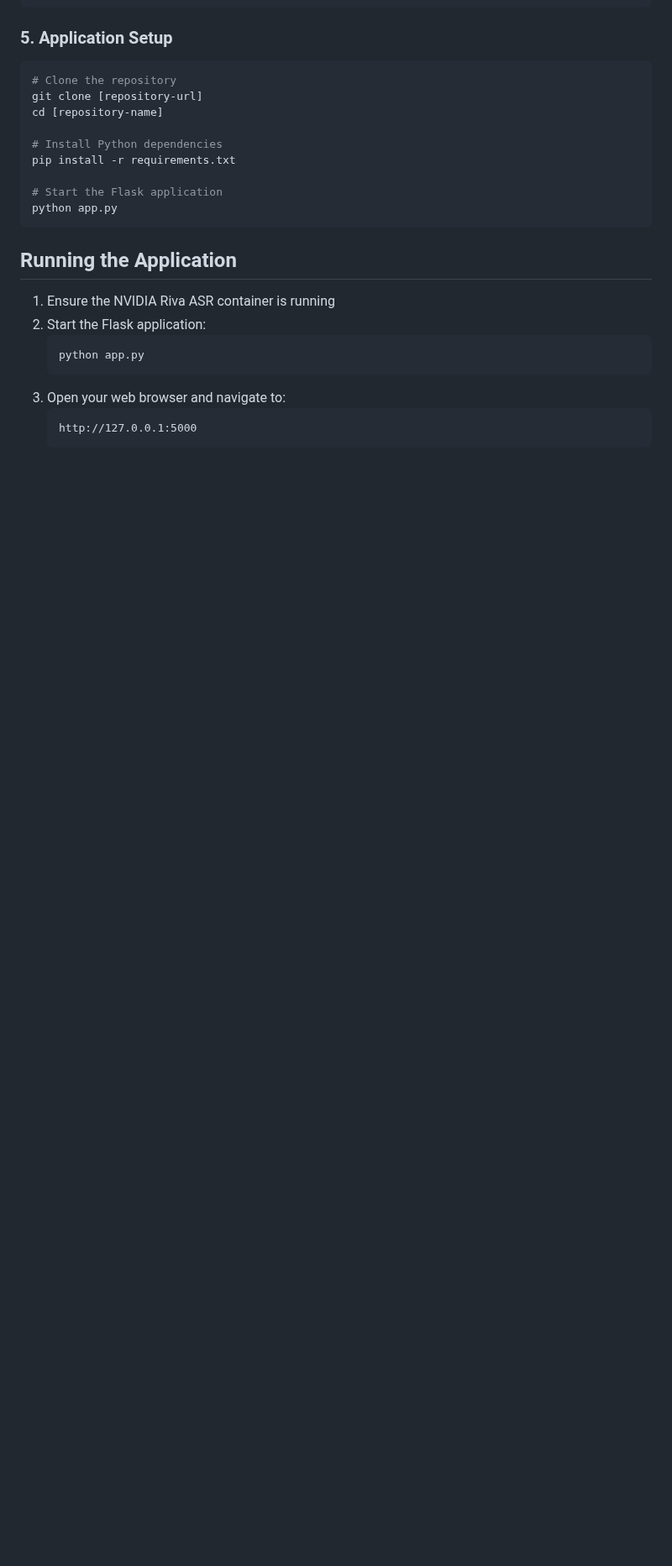
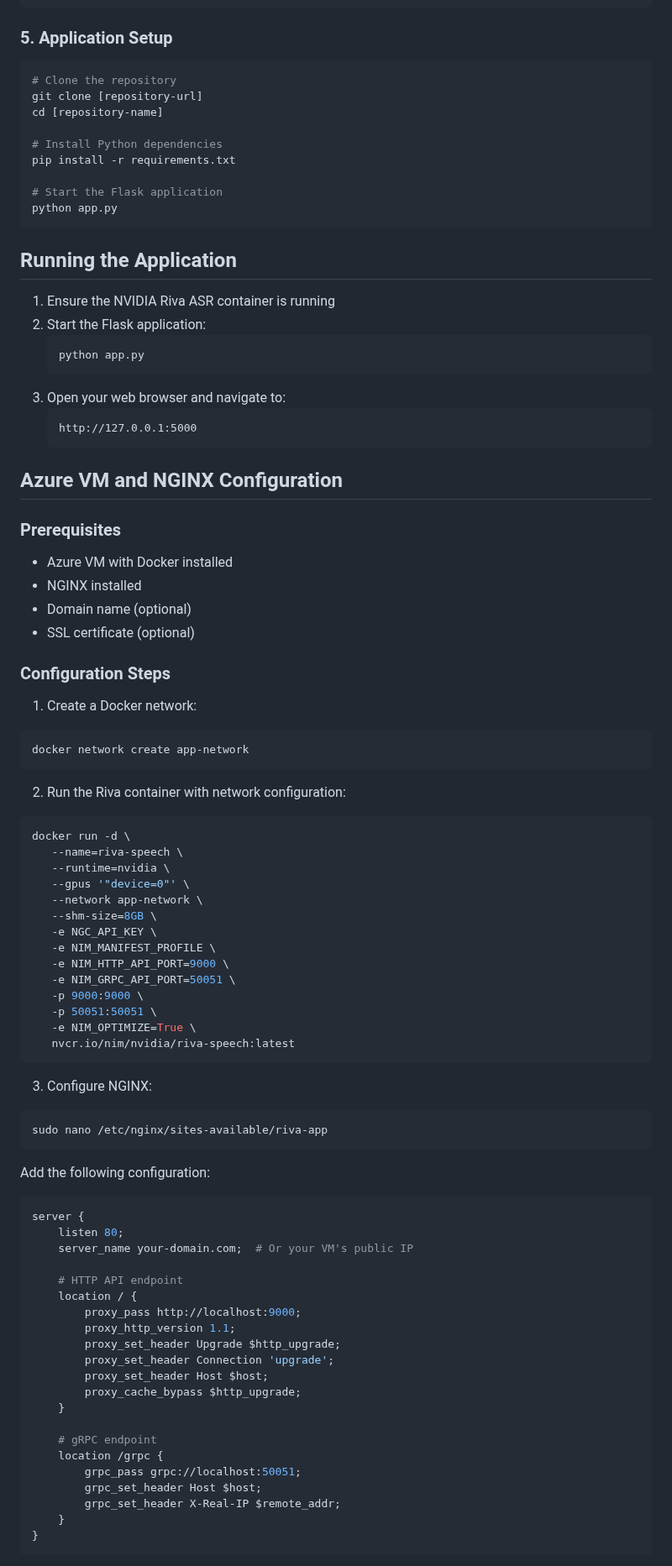
Before and after one commit to CloudLabsAI-Azure/NVIDIA-Speech-to-text, a Markdown page: README.md, the part around one of its changes. Shown at 84% size. Rendered like a GitHub page; blank space fills up the shorter version.

Commit message:
Add Azure VM and NGINX configuration instructions to README

````diff
--- a/README.md
+++ b/README.md
@@ -111,3 +111,66 @@ python app.py
    http://127.0.0.1:5000
    ```
 
+## Azure VM and NGINX Configuration
+
+### Prerequisites
+- Azure VM with Docker installed
+- NGINX installed
+- Domain name (optional)
+- SSL certificate (optional)
+
+### Configuration Steps
+
+1. Create a Docker network:
+```bash
+docker network create app-network
+```
+
+2. Run the Riva container with network configuration:
+```bash
+docker run -d \
+   --name=riva-speech \
+   --runtime=nvidia \
+   --gpus '"device=0"' \
+   --network app-network \
+   --shm-size=8GB \
+   -e NGC_API_KEY \
+   -e NIM_MANIFEST_PROFILE \
+   -e NIM_HTTP_API_PORT=9000 \
+   -e NIM_GRPC_API_PORT=50051 \
+   -p 9000:9000 \
+   -p 50051:50051 \
+   -e NIM_OPTIMIZE=True \
+   nvcr.io/nim/nvidia/riva-speech:latest
+```
+
+3. Configure NGINX:
+```bash
+sudo nano /etc/nginx/sites-available/riva-app
+```
+
+Add the following configuration:
+```nginx
+server {
+    listen 80;
+    server_name your-domain.com;  # Or your VM's public IP
+
+    # HTTP API endpoint
+    location / {
+        proxy_pass http://localhost:9000;
+        proxy_http_version 1.1;
+        proxy_set_header Upgrade $http_upgrade;
+        proxy_set_header Connection 'upgrade';
+        proxy_set_header Host $host;
+        proxy_cache_bypass $http_upgrade;
+    }
+
+    # gRPC endpoint
+    location /grpc {
+        grpc_pass grpc://localhost:50051;
+        grpc_set_header Host $host;
+        grpc_set_header X-Real-IP $remote_addr;
+    }
+}
+```
+
````
Also changed, not shown: other parts of README.md (+53 -0 lines).
